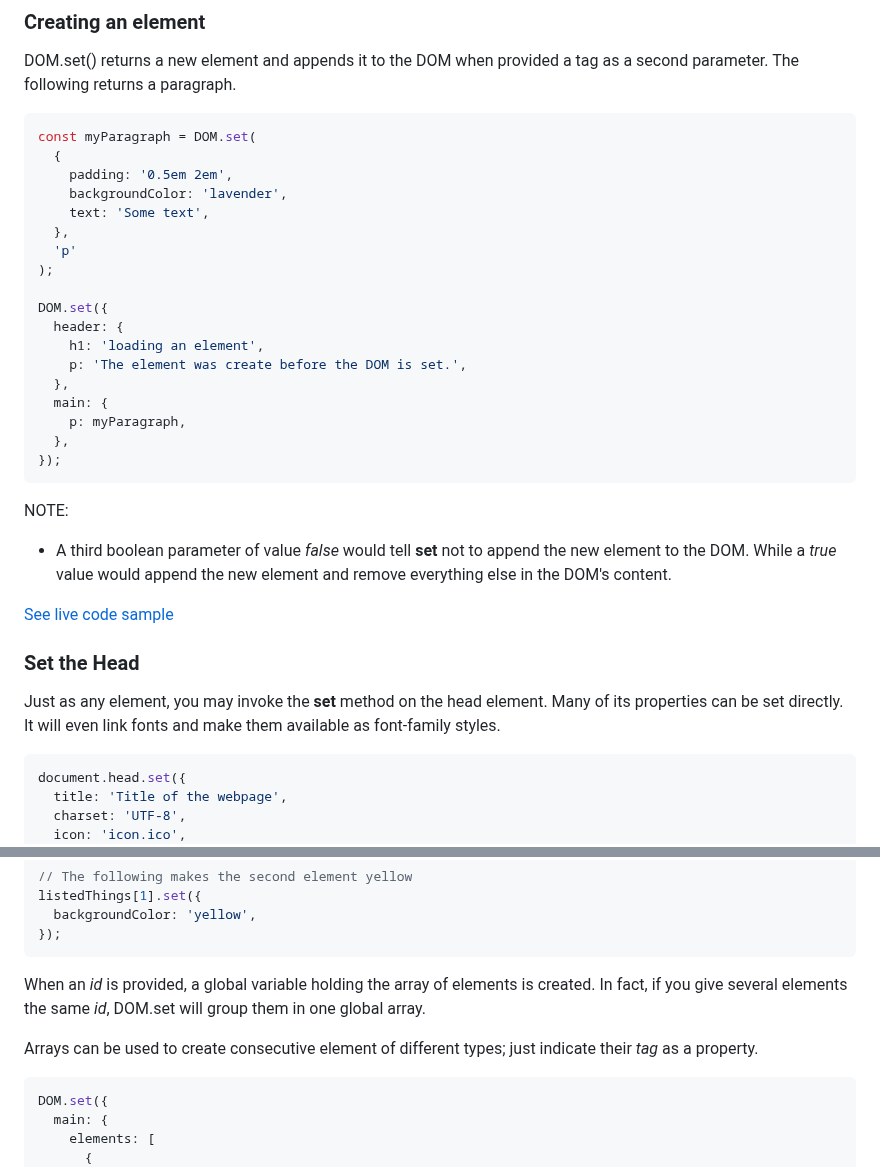
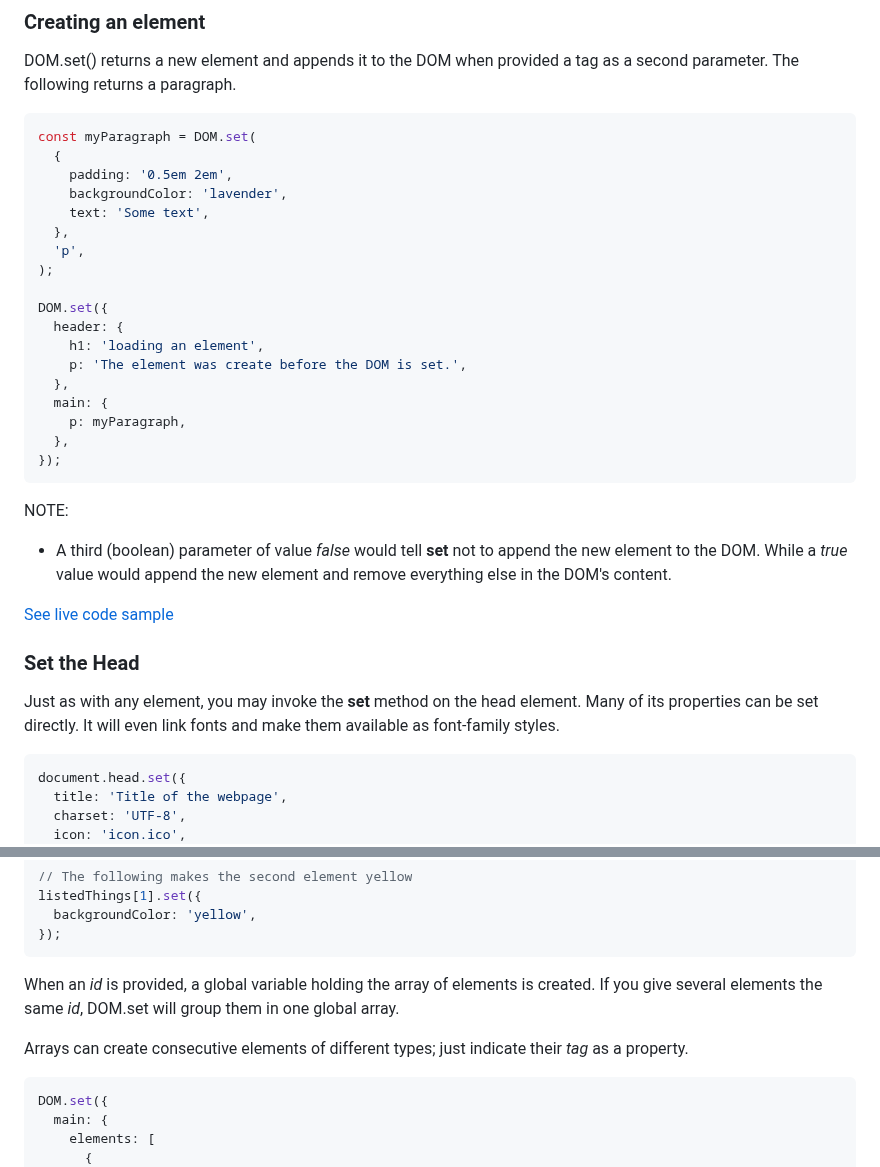
Before and after one commit to lenincompres/DOM.js, a Markdown page: README.md, 2 parts joined by grey strips. Rendered like a GitHub page.

````diff
--- a/README.md
+++ b/README.md
@@ -239,7 +239,7 @@ const myParagraph = DOM.set(
     backgroundColor: 'lavender',
     text: 'Some text',
   },
-  'p'
+  'p',
 );
 
 DOM.set({
@@ -254,13 +254,13 @@ DOM.set({
 ```
 
 NOTE:
-- A third boolean parameter of value *false* would tell **set** not to append the new element to the DOM. While a *true* value would append the new element and remove everything else in the DOM's content.
+- A third (boolean) parameter of value *false* would tell **set** not to append the new element to the DOM. While a *true* value would append the new element and remove everything else in the DOM's content.
 
 [See live code sample](https://editor.p5js.org/jht9629-nyu/sketches/Hl1Tu1U1U)
 
 ### Set the Head
 
-Just as any element, you may invoke the **set** method on the head element. Many of its properties can be set directly. It will even link fonts and make them available as font-family styles.
+Just as with any element, you may invoke the **set** method on the head element. Many of its properties can be set directly. It will even link fonts and make them available as font-family styles.
 
 ```javascript
 document.head.set({
@@ -386,9 +386,9 @@ listedThings[1].set({
 ```
 
 When an _id_ is provided, a global variable holding the array of elements is created.
-In fact, if you give several elements the same _id_, DOM.set will group them in one global array.
+If you give several elements the same _id_, DOM.set will group them in one global array.
 
-Arrays can be used to create consecutive element of different types; just indicate their _tag_ as a property.
+Arrays can create consecutive elements of different types; just indicate their _tag_ as a property.
 
 ```javascript
 DOM.set({
````
Also changed, not shown: other parts of README.md (+1 -1 lines).
